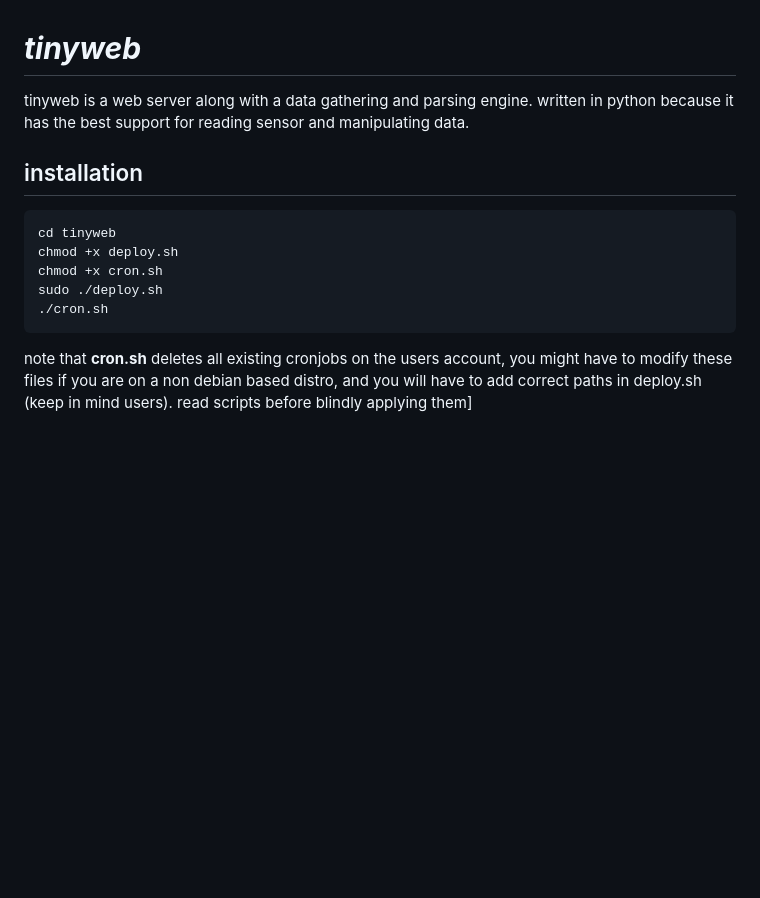
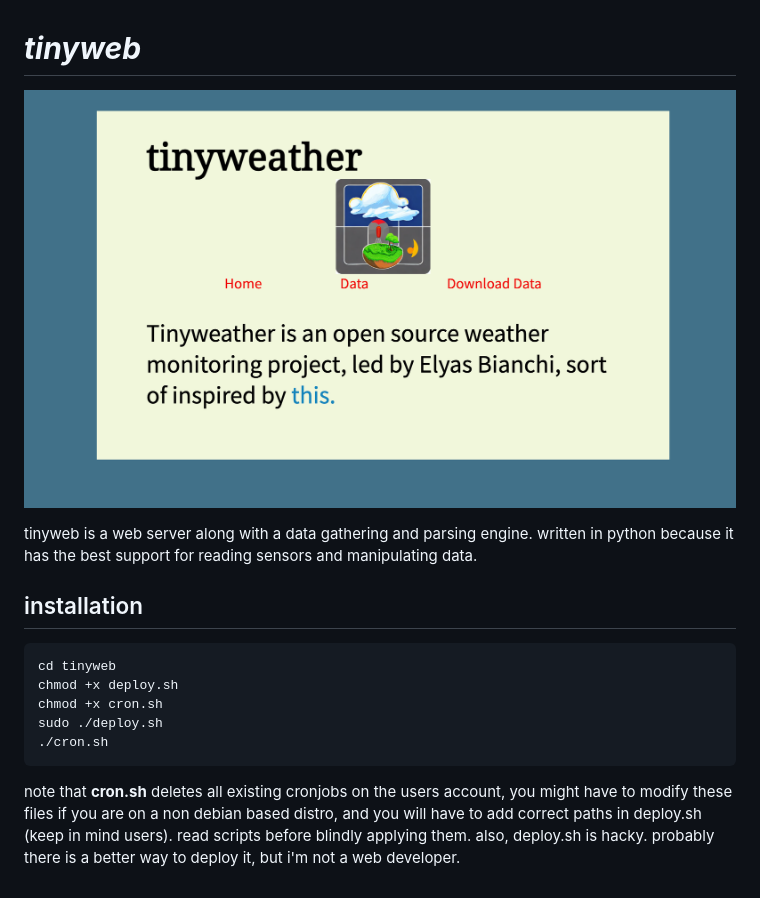
Before and after one commit to Elyasb14/tinyweb, a Markdown page: README.md, the part around the change. Drawn GitHub-style; pictures changed too: static/images/markdown_photo.png (added); blank space fills up the shorter version.

````diff
--- a/README.md
+++ b/README.md
@@ -1,6 +1,9 @@
 # ***tinyweb***
 
-tinyweb is a web server along with a data gathering and parsing engine. written in python because it has the best support for reading sensor and manipulating data.
+![home page](/static/images/markdown_photo.png)
+
+
+tinyweb is a web server along with a data gathering and parsing engine. written in python because it has the best support for reading sensors and manipulating data.
 
 ## installation
 
@@ -11,4 +14,5 @@ chmod +x cron.sh
 sudo ./deploy.sh
 ./cron.sh
 ```
-note that **cron.sh** deletes all existing cronjobs on the users account, you might have to modify these files if you are on a non debian based distro, and you will have to add correct paths in deploy.sh (keep in mind users). read scripts before blindly applying them]
+
+note that **cron.sh** deletes all existing cronjobs on the users account, you might have to modify these files if you are on a non debian based distro, and you will have to add correct paths in deploy.sh (keep in mind users). read scripts before blindly applying them. also, deploy.sh is hacky. probably there is a better way to deploy it, but i'm not a web developer.
````
Also changed, not shown: static/images/arm.png (deleted), 4 other files.
